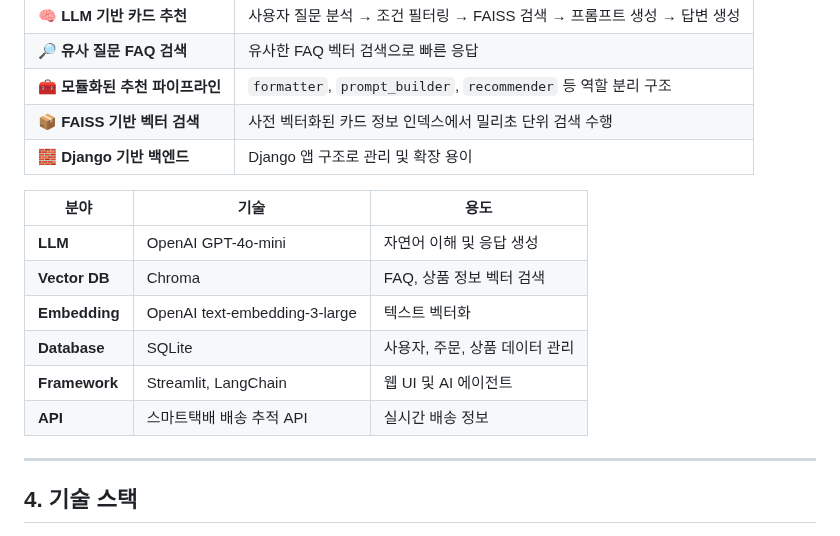
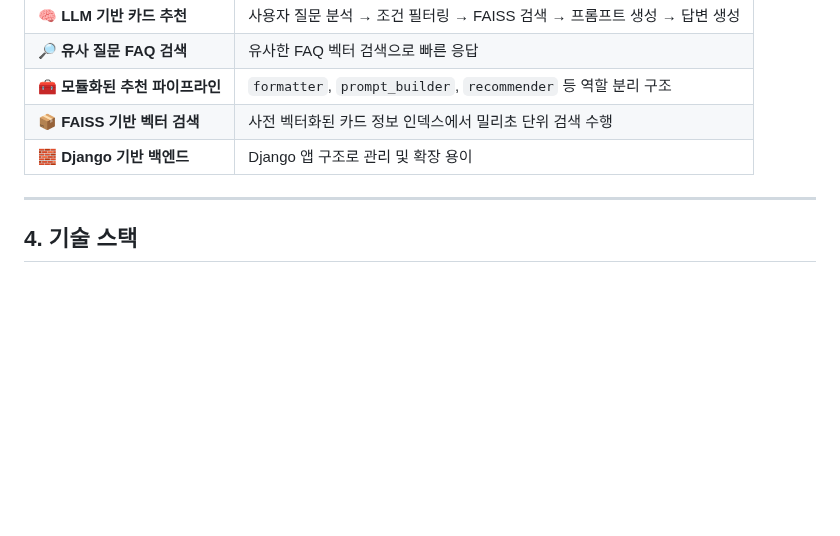
Before and after one commit to SKNETWORKS-FAMILY-AICAMP/SKN13-4th-6Team, a Markdown page: README.md, the part around one of its changes. Drawn GitHub-style; blank space fills up the shorter version.

```diff
--- a/README.md
+++ b/README.md
@@ -50,14 +50,6 @@
 | **📦 FAISS 기반 벡터 검색** | 사전 벡터화된 카드 정보 인덱스에서 밀리초 단위 검색 수행 |
 | **🧱 Django 기반 백엔드** | Django 앱 구조로 관리 및 확장 용이 |
 
-| 분야 | 기술 | 용도 |
-|------|------|------|
-| **LLM** | OpenAI GPT-4o-mini | 자연어 이해 및 응답 생성 |
-| **Vector DB** | Chroma | FAQ, 상품 정보 벡터 검색 |
-| **Embedding** | OpenAI text-embedding-3-large | 텍스트 벡터화 |
-| **Database** | SQLite | 사용자, 주문, 상품 데이터 관리 |
-| **Framework** | Streamlit, LangChain | 웹 UI 및 AI 에이전트 |
-| **API** | 스마트택배 배송 추적 API | 실시간 배송 정보 |
 ---
 
 ## 4. 기술 스택
```
Also changed, not shown: other parts of README.md (+13 -14 lines).
